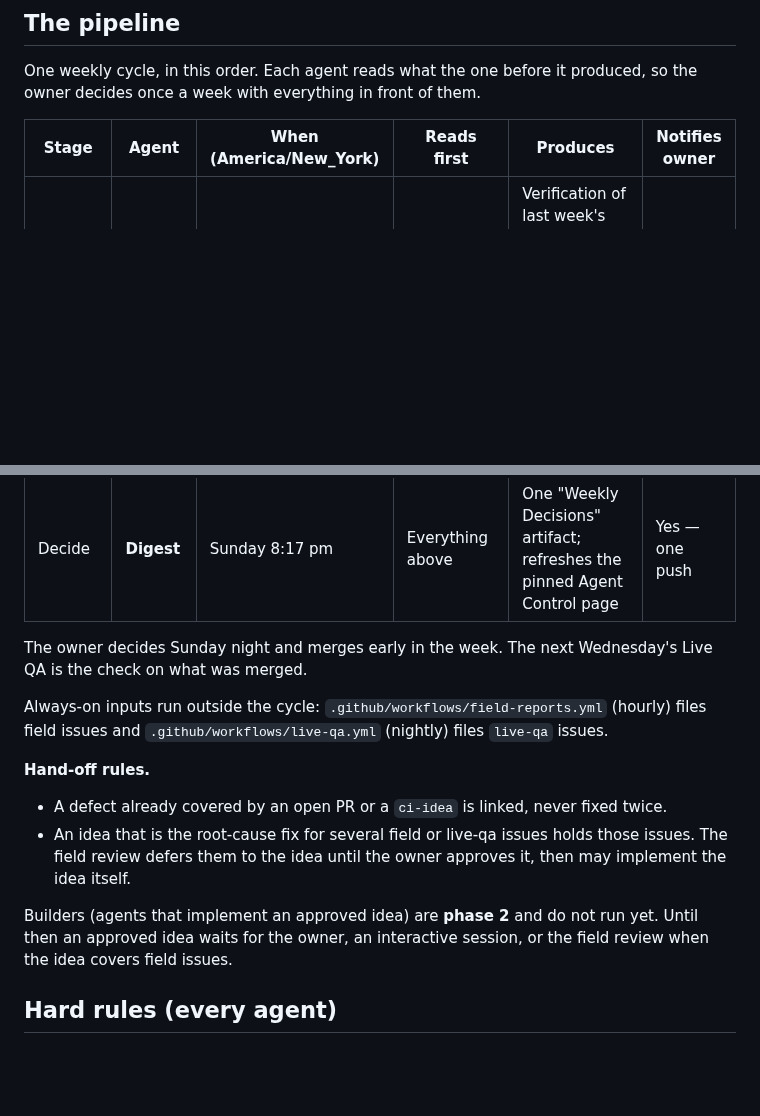
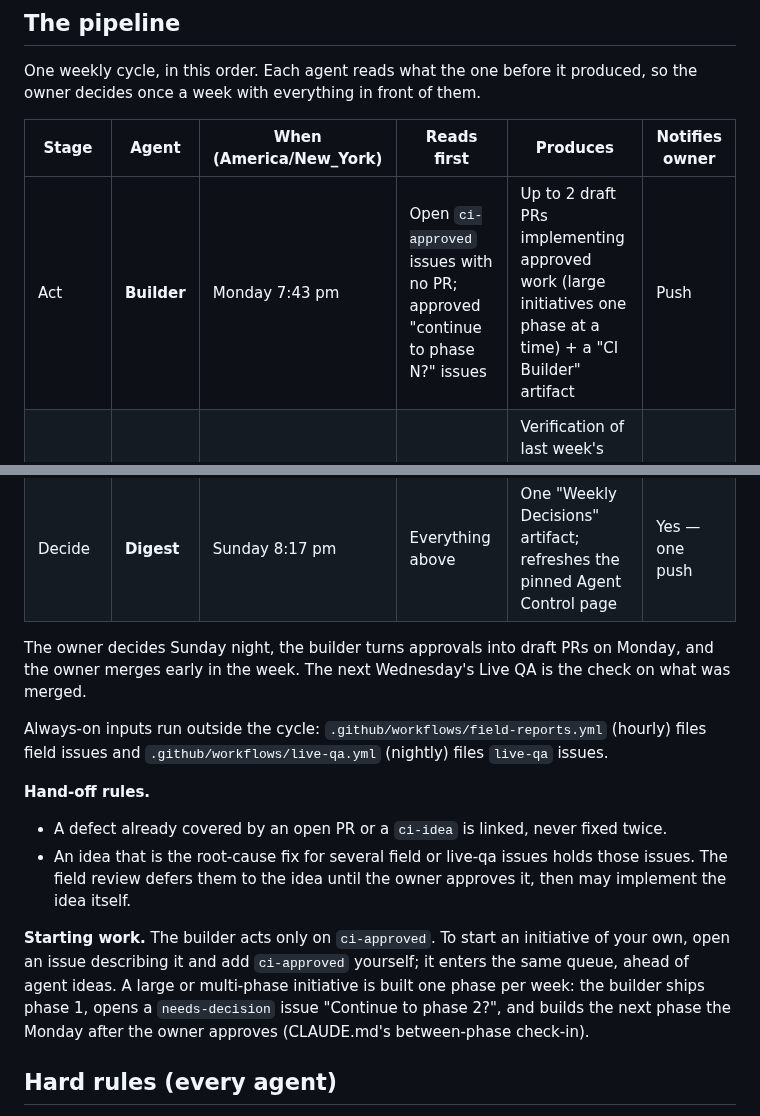
Before and after one commit to mcross2298/4-Weeks-to-Open-, a Markdown page: .github/ci-agents/README.md, 2 parts joined by grey strips. Drawn GitHub-style; blank space fills up the shorter version.

Commit message:
ci-agents: add the Monday builder (Act step) and how to start work
Co-Authored-By: Claude Opus 5.5 <noreply@anthropic.com>
Claude-Session: https://claude.ai/code/session_01DLj34QhABxsLkJzhvhQvVL

```diff
--- a/.github/ci-agents/README.md
+++ b/.github/ci-agents/README.md
@@ -15,14 +15,16 @@ produced, so the owner decides once a week with everything in front of them.
 
 | Stage | Agent | When (America/New_York) | Reads first | Produces | Notifies owner |
 |---|---|---|---|---|---|
+| Act | **Builder** | Monday 7:43 pm | Open `ci-approved` issues with no PR; approved "continue to phase N?" issues | Up to 2 draft PRs implementing approved work (large initiatives one phase at a time) + a "CI Builder" artifact | Push |
 | Check + identify | **Live QA** | Wednesday 8:23 pm | PRs merged to `main` in the last 8 days; `live-qa` issues | Verification of last week's merges; draft fix PRs; `needs-decision` issues; a "Live QA" artifact with unconfirmed suspicions | Push |
 | Propose | **Scout** | Thursday 8:41 pm | The newest "Live QA" artifact; `live-qa`, `field-*` issues; draft PRs | Up to 5 `ci-idea` issues + a "CI Scout" artifact | No |
 | Qualify | **Critic** | Friday 8:13 pm | Unscored `ci-idea` issues; overlap with field and live-qa issues and open PRs | A score comment per idea; the decision-log PR | No |
 | Change | **Field review** | Saturday 2:37 pm | `field-*` issues; `ci-idea` scores; open PRs | Draft fix PRs, or deferral to the `ci-idea` that fixes the root cause; `needs-decision` issues | Default |
 | Decide | **Digest** | Sunday 8:17 pm | Everything above | One "Weekly Decisions" artifact; refreshes the pinned Agent Control page | Yes — one push |
 
-The owner decides Sunday night and merges early in the week. The next
-Wednesday's Live QA is the check on what was merged.
+The owner decides Sunday night, the builder turns approvals into draft PRs on
+Monday, and the owner merges early in the week. The next Wednesday's Live QA
+is the check on what was merged.
 
 Always-on inputs run outside the cycle: `.github/workflows/field-reports.yml`
 (hourly) files field issues and `.github/workflows/live-qa.yml` (nightly)
@@ -35,9 +37,13 @@ files `live-qa` issues.
   holds those issues. The field review defers them to the idea until the
   owner approves it, then may implement the idea itself.
 
-Builders (agents that implement an approved idea) are **phase 2** and do not
-run yet. Until then an approved idea waits for the owner, an interactive
-session, or the field review when the idea covers field issues.
+**Starting work.** The builder acts only on `ci-approved`. To start an
+initiative of your own, open an issue describing it and add `ci-approved`
+yourself; it enters the same queue, ahead of agent ideas. A large or
+multi-phase initiative is built one phase per week: the builder ships phase 1,
+opens a `needs-decision` issue "Continue <initiative> to phase 2?", and builds
+the next phase the Monday after the owner approves (CLAUDE.md's between-phase
+check-in).
 
 ## Hard rules (every agent)
 
```
